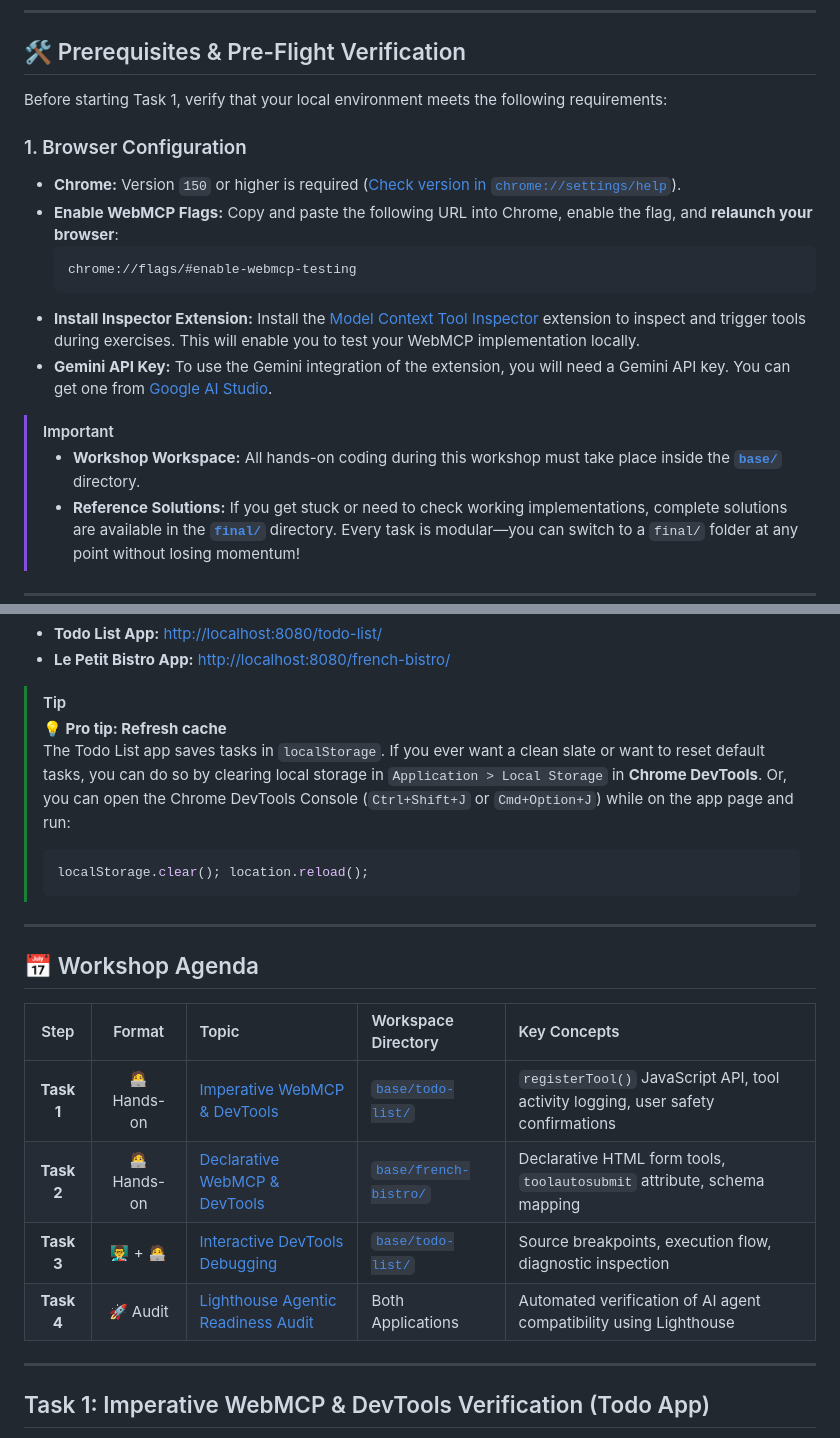
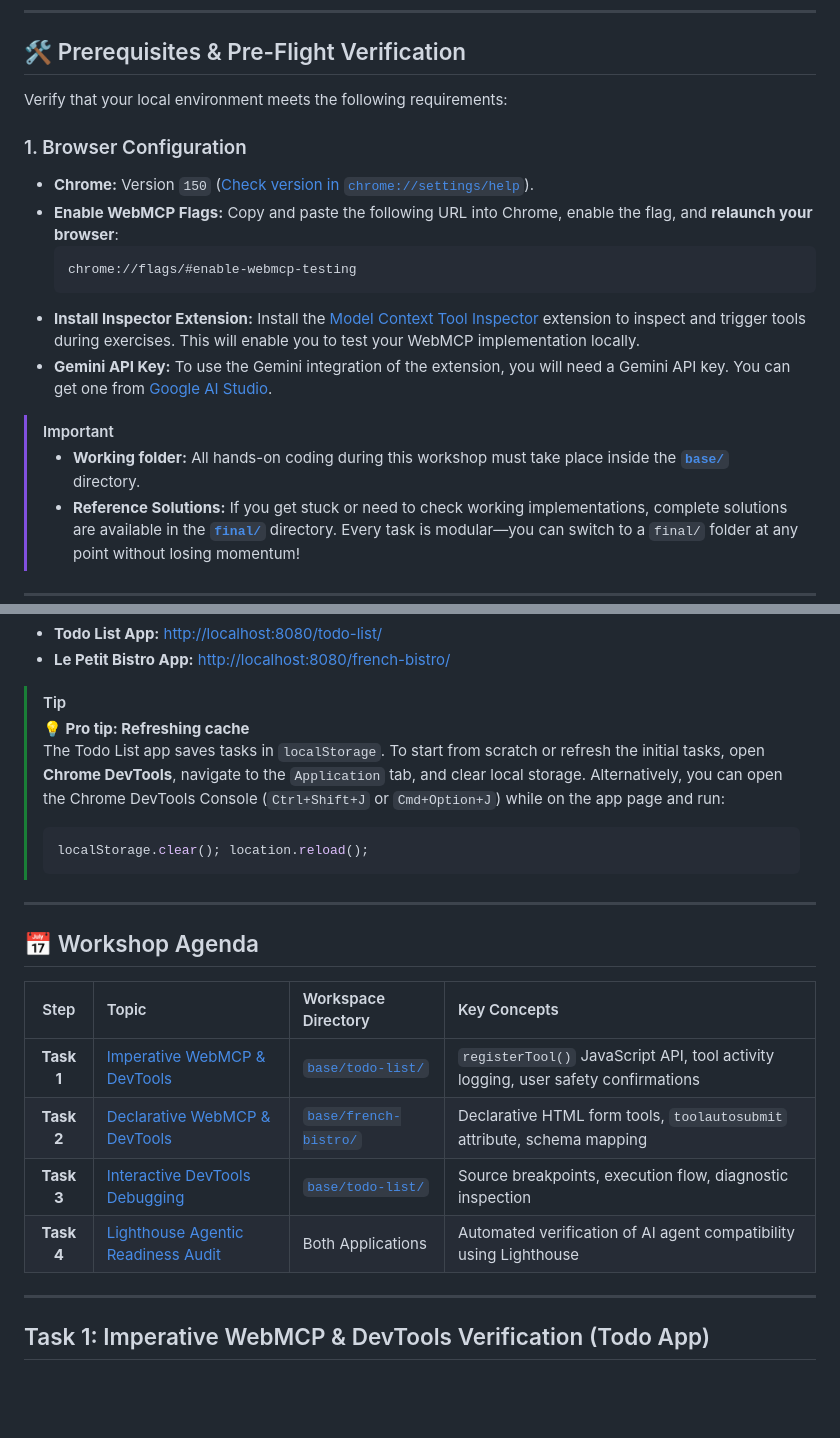
Before and after one commit to Kulikowski/io-connect-berlin-agentic-web, a Markdown page: README.md, 2 parts joined by grey strips. GitHub-like rendering; blank space fills up the shorter version.

Commit message:
docs: remove Format column from Workshop Agenda table and update wording

````diff
--- a/README.md
+++ b/README.md
@@ -17,10 +17,10 @@ In this hands-on workshop, you will make two web applications **agent-ready**. B
 
 ## 🛠️ Prerequisites & Pre-Flight Verification
 
-Before starting Task 1, verify that your local environment meets the following requirements:
+Verify that your local environment meets the following requirements:
 
 ### 1. Browser Configuration
-* **Chrome:** Version `150` or higher is required ([Check version in `chrome://settings/help`](chrome://settings/help)).
+* **Chrome:** Version `150` ([Check version in `chrome://settings/help`](chrome://settings/help)).
 * **Enable WebMCP Flags:** Copy and paste the following URL into Chrome, enable the flag, and **relaunch your browser**:
   ```text
   chrome://flags/#enable-webmcp-testing
@@ -30,7 +30,7 @@ Before starting Task 1, verify that your local environment meets the following r
 
 
 > [!IMPORTANT]
-> * **Workshop Workspace:** All hands-on coding during this workshop must take place inside the **[`base/`](./base)** directory.
+> * **Working folder:** All hands-on coding during this workshop must take place inside the **[`base/`](./base)** directory.
 > * **Reference Solutions:** If you get stuck or need to check working implementations, complete solutions are available in the **[`final/`](./final)** directory. Every task is modular—you can switch to a `final/` folder at any point without losing momentum!
 
 ---
@@ -49,8 +49,8 @@ Once running, keep this terminal window open and open two tabs in Chrome:
 * **Le Petit Bistro App:** [http://localhost:8080/french-bistro/](http://localhost:8080/french-bistro/)
 
 > [!TIP]
-> **💡 Pro tip: Refresh cache**
-> The Todo List app saves tasks in `localStorage`. If you ever want a clean slate or want to reset default tasks, you can do so by clearing local storage in `Application > Local Storage` in **Chrome DevTools**. Or, you can open the Chrome DevTools Console (`Ctrl+Shift+J` or `Cmd+Option+J`) while on the app page and run:
+> **💡 Pro tip: Refreshing cache**
+> The Todo List app saves tasks in `localStorage`. To start from scratch or refresh the initial tasks, open **Chrome DevTools**, navigate to the `Application` tab, and clear local storage. Alternatively, you can open the Chrome DevTools Console (`Ctrl+Shift+J` or `Cmd+Option+J`) while on the app page and run:
 > ```javascript
 > localStorage.clear(); location.reload();
 > ```
@@ -60,12 +60,12 @@ Once running, keep this terminal window open and open two tabs in Chrome:
 ## 📅 Workshop Agenda
 
 
-| Step | Format | Topic | Workspace Directory | Key Concepts |
-| :---: | :---: | :--- | :--- | :--- |
-| **Task 1** | 🧑‍💻 Hands-on | [Imperative WebMCP & DevTools](#task-1-imperative-webmcp--devtools-verification-todo-app) | [`base/todo-list/`](./base/todo-list/) | `registerTool()` JavaScript API, tool activity logging, user safety confirmations |
-| **Task 2** | 🧑‍💻 Hands-on | [Declarative WebMCP & DevTools](#task-2-declarative-webmcp--devtools-verification-french-bistro) | [`base/french-bistro/`](./base/french-bistro/) | Declarative HTML form tools, `toolautosubmit` attribute, schema mapping |
-| **Task 3** | 👨‍🏫 + 🧑‍💻 | [Interactive DevTools Debugging](#task-3-debug-imperative-tool-execution) | [`base/todo-list/`](./base/todo-list/) | Source breakpoints, execution flow, diagnostic inspection |
-| **Task 4** | 🚀 Audit | [Lighthouse Agentic Readiness Audit](#task-4-lighthouse-agentic-readiness-audit) | Both Applications | Automated verification of AI agent compatibility using Lighthouse |
+| Step | Topic | Workspace Directory | Key Concepts |
+| :---: | :--- | :--- | :--- |
+| **Task 1** | [Imperative WebMCP & DevTools](#task-1-imperative-webmcp--devtools-verification-todo-app) | [`base/todo-list/`](./base/todo-list/) | `registerTool()` JavaScript API, tool activity logging, user safety confirmations |
+| **Task 2** | [Declarative WebMCP & DevTools](#task-2-declarative-webmcp--devtools-verification-french-bistro) | [`base/french-bistro/`](./base/french-bistro/) | Declarative HTML form tools, `toolautosubmit` attribute, schema mapping |
+| **Task 3** | [Interactive DevTools Debugging](#task-3-debug-imperative-tool-execution) | [`base/todo-list/`](./base/todo-list/) | Source breakpoints, execution flow, diagnostic inspection |
+| **Task 4** | [Lighthouse Agentic Readiness Audit](#task-4-lighthouse-agentic-readiness-audit) | Both Applications | Automated verification of AI agent compatibility using Lighthouse |
 
 
 ---
````
